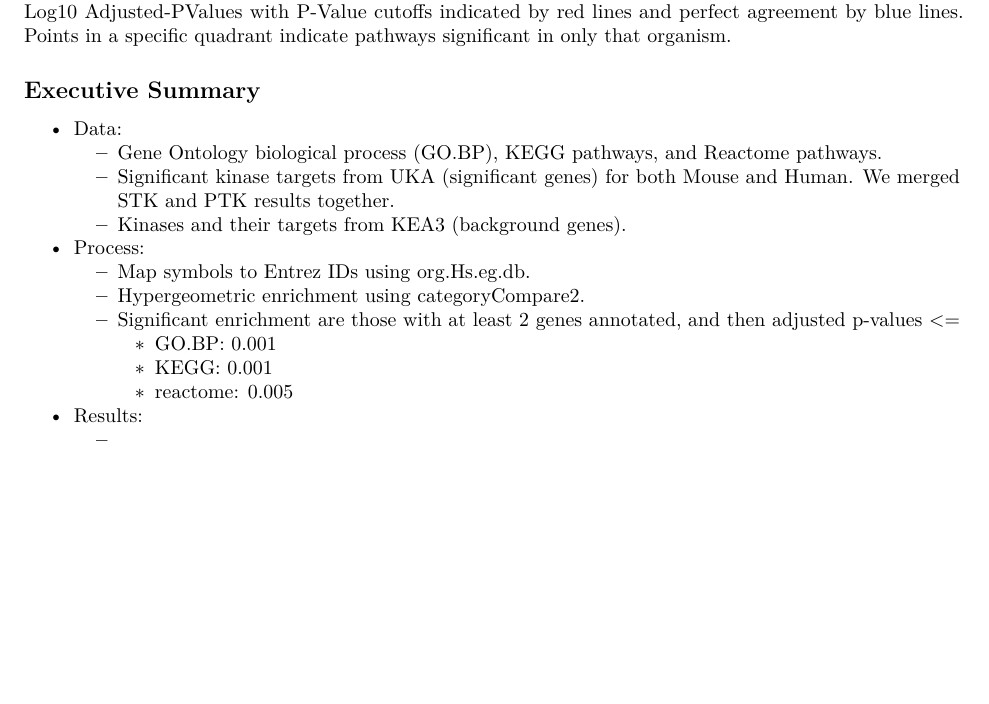
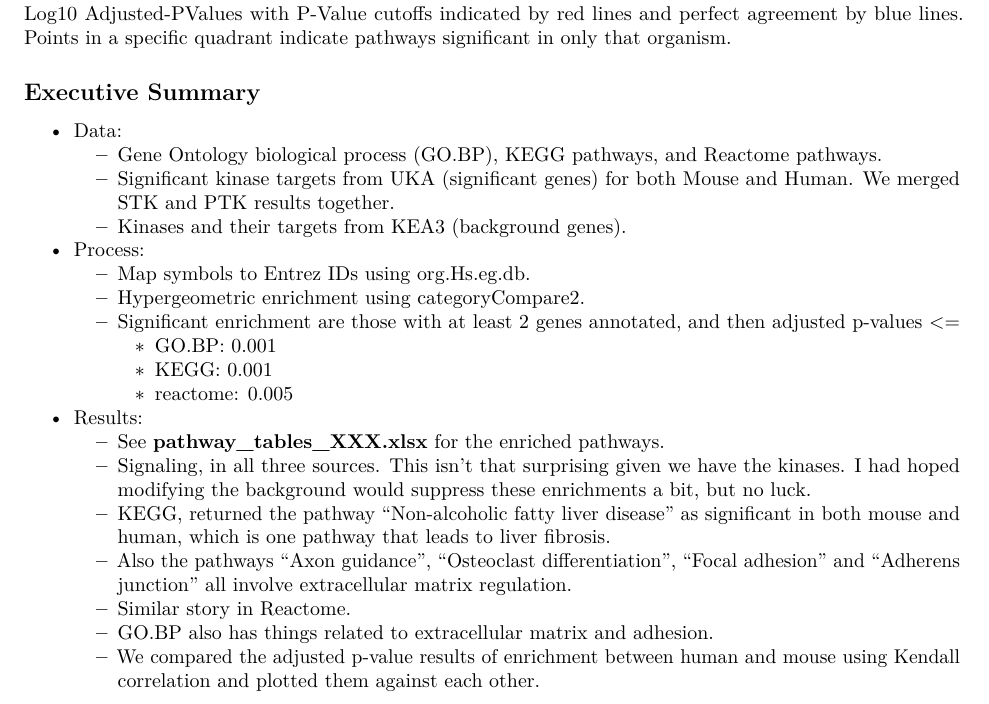
Before and after one commit to JustinCreeden/hinds_liver_fibrosis_kinome, an R Markdown document (pathway_enrichment_hinds_kinome.Rmd): part of page 7 of 7, cut so that both start at the same text, the shorter picture padded with empty space. Rendered offline with R 4.5, knitr and Pandoc, then LaTeX, with nearby package versions; some code elsewhere in the file could not run offline.

Commit message:
describing results

```diff
--- a/pathway_enrichment_hinds_kinome.Rmd
+++ b/pathway_enrichment_hinds_kinome.Rmd
@@ -340,4 +340,12 @@ We merged STK and PTK results together.
     * KEGG: `r gocut`
     * reactome: `r reactome_cut`
 * Results:
-  *
+  * See **pathway_tables_XXX.xlsx** for the enriched pathways.
+  * Signaling, in all three sources.
+This isn't that surprising given we have the kinases.
+I had hoped modifying the background would suppress these enrichments a bit, but no luck.
+  * KEGG, returned the pathway "Non-alcoholic fatty liver disease" as significant in both mouse and human, which is one pathway that leads to liver fibrosis.
+  * Also the pathways "Axon guidance", "Osteoclast differentiation", "Focal adhesion" and "Adherens junction" all involve extracellular matrix regulation.
+  * Similar story in Reactome.
+  * GO.BP also has things related to extracellular matrix and adhesion.
+  * We compared the adjusted p-value results of enrichment between human and mouse using Kendall correlation and plotted them against each other.
```
